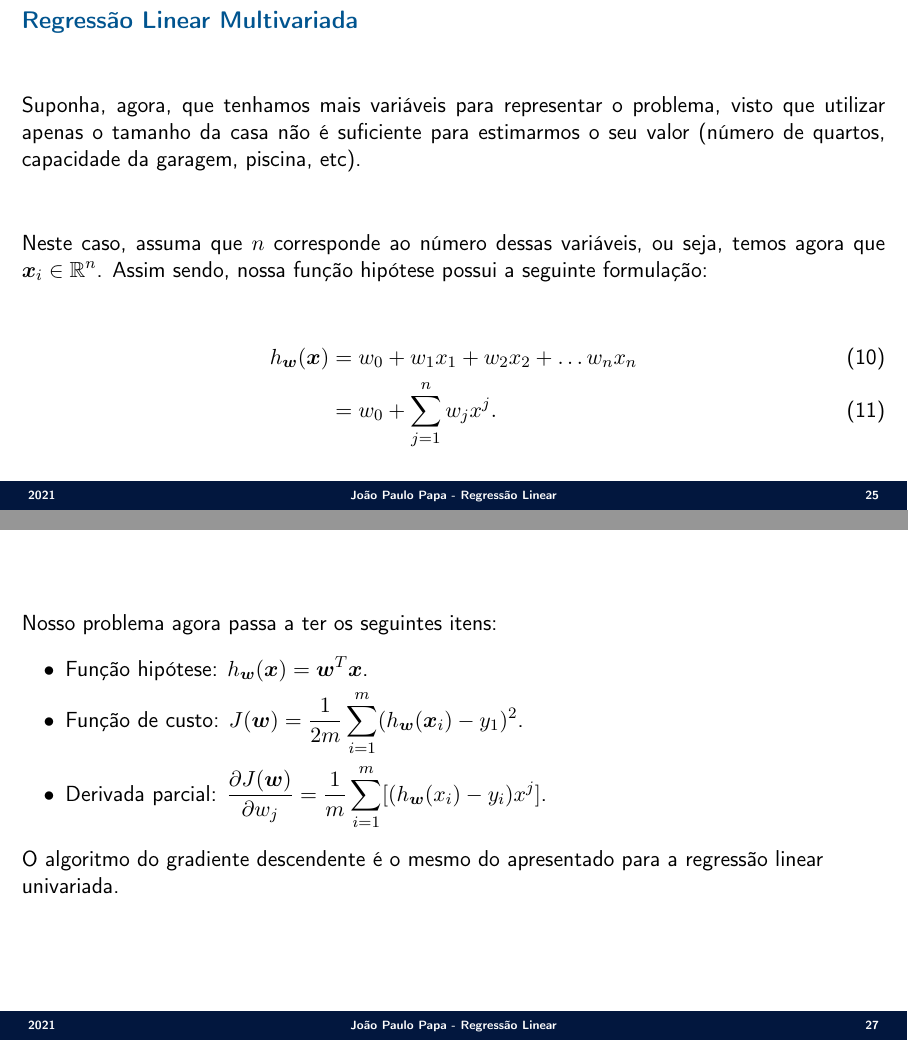
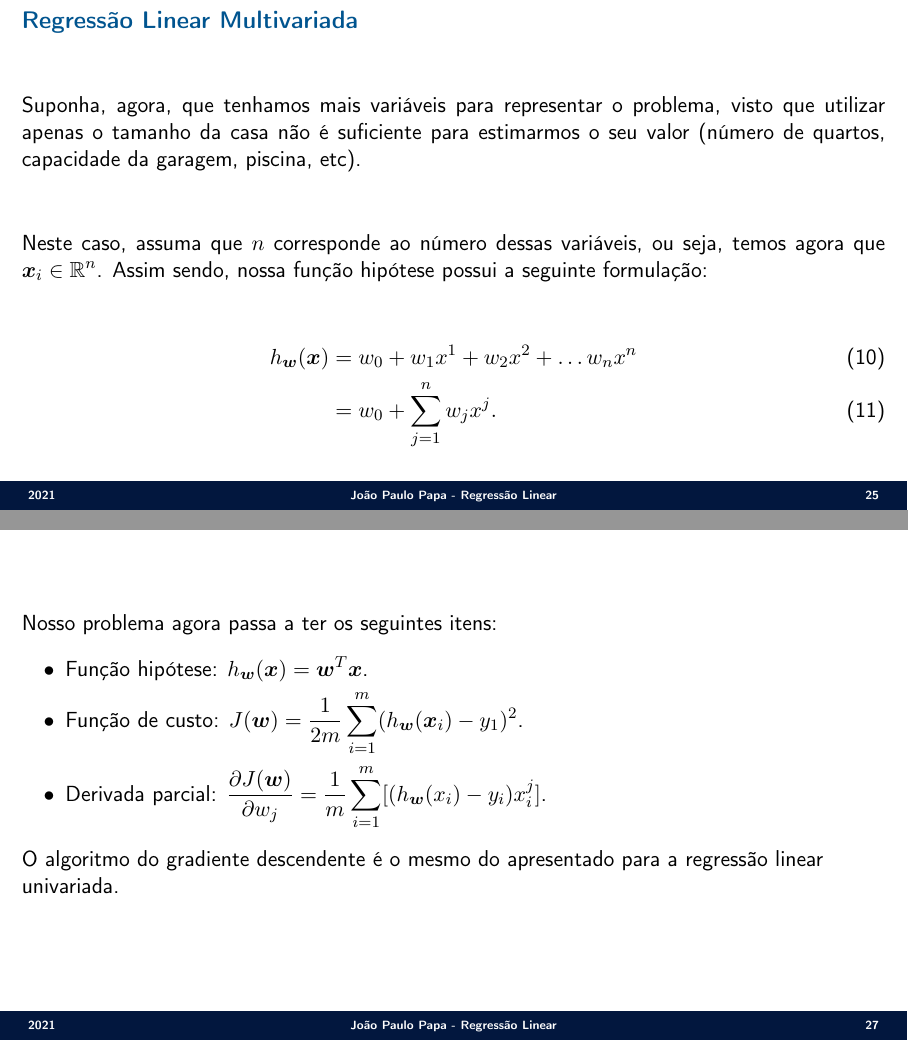
Before and after one commit to jppbsi/lectures, LaTeX slides (machine_learning/Regression/Linear_Regression/lecture.tex): pages 27 and 29 of 30, joined at a grey line. Compiled offline with pdfLaTeX.

Commit message:
Fixed minor errors.

```diff
--- a/machine_learning/Regression/Linear_Regression/lecture.tex
+++ b/machine_learning/Regression/Linear_Regression/lecture.tex
@@ -392,7 +392,7 @@ Quais são bons critérios de parada? Podemos utilizar um número fixo de itera
 \justify Neste caso, assuma que $n$ corresponde ao número dessas variáveis, ou seja, temos agora que $\boldsymbol{x}_i\in\mathbb{R}^n$. Assim sendo, nossa função hipótese possui a seguinte formulação:
 
 \begin{align}
-	h_{\boldsymbol{w}}(\boldsymbol{x})&=w_0+w_1x_1+w_2x_2+\ldots w_nx_n\\
+	h_{\boldsymbol{w}}(\boldsymbol{x})&=w_0+w_1x^1+w_2x^2+\ldots w_nx^n\\
 	&=w_0+\sum_{j=1}^nw_jx^j.
 \end{align}
 }
@@ -413,7 +413,7 @@ Nosso problema agora passa a ter os seguintes itens:
 \begin{itemize}
 	\item Função hipótese: $h_{\boldsymbol{w}}(\boldsymbol{x})=\boldsymbol{w}^T\boldsymbol{x}$.
 	\item Função de custo: $J(\boldsymbol{w})=\frac{1}{2m}\sum_{i=1}^m(h_{\boldsymbol{w}}(\boldsymbol{x}_i)-y_1)^2$.
-	\item Derivada parcial: $\frac{\partial J(\boldsymbol{w})}{\partial w_j}= \frac{1}{m}\sum_{i=1}^m[(h_{\boldsymbol{w}}(x_i)-y_i)x^j]$.
+	\item Derivada parcial: $\frac{\partial J(\boldsymbol{w})}{\partial w_j}= \frac{1}{m}\sum_{i=1}^m[(h_{\boldsymbol{w}}(x_i)-y_i)x_i^j]$.
 \end{itemize}
 O algoritmo do gradiente descendente é o mesmo do apresentado para a regressão linear univariada.
 }
```
Also changed, not shown: machine_learning/Classification/Logistic_Regression/lecture.tex (+1 -1 lines).
